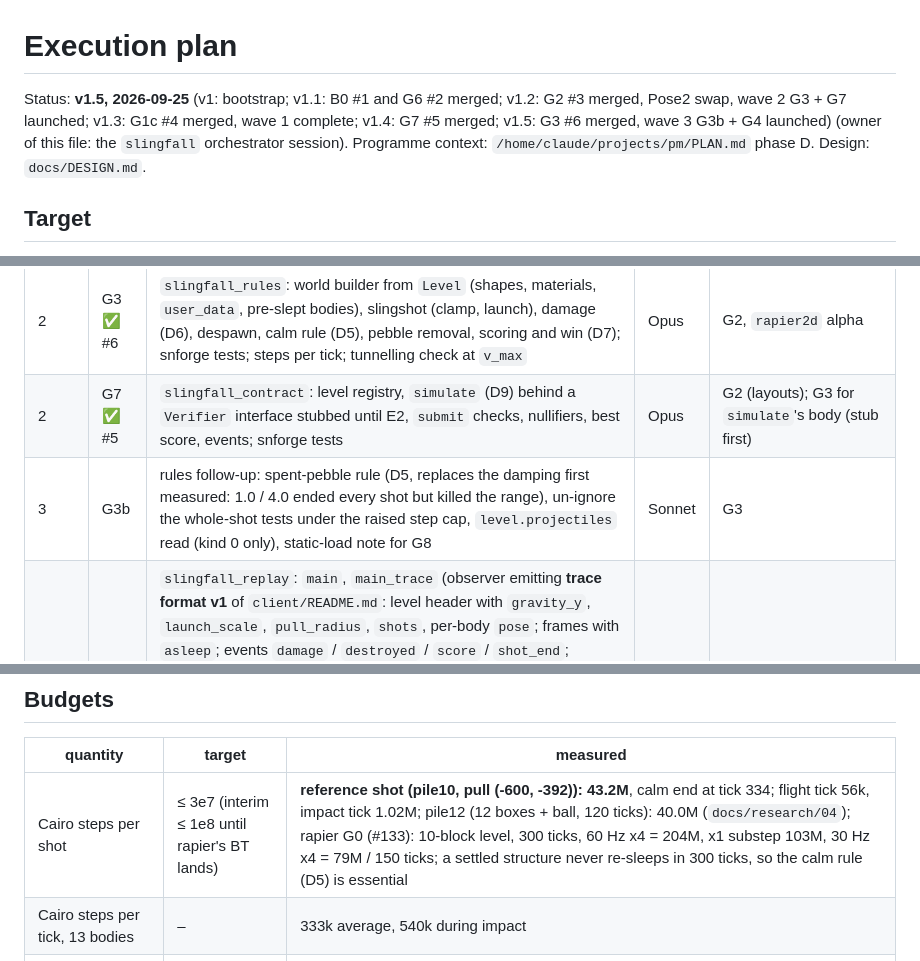
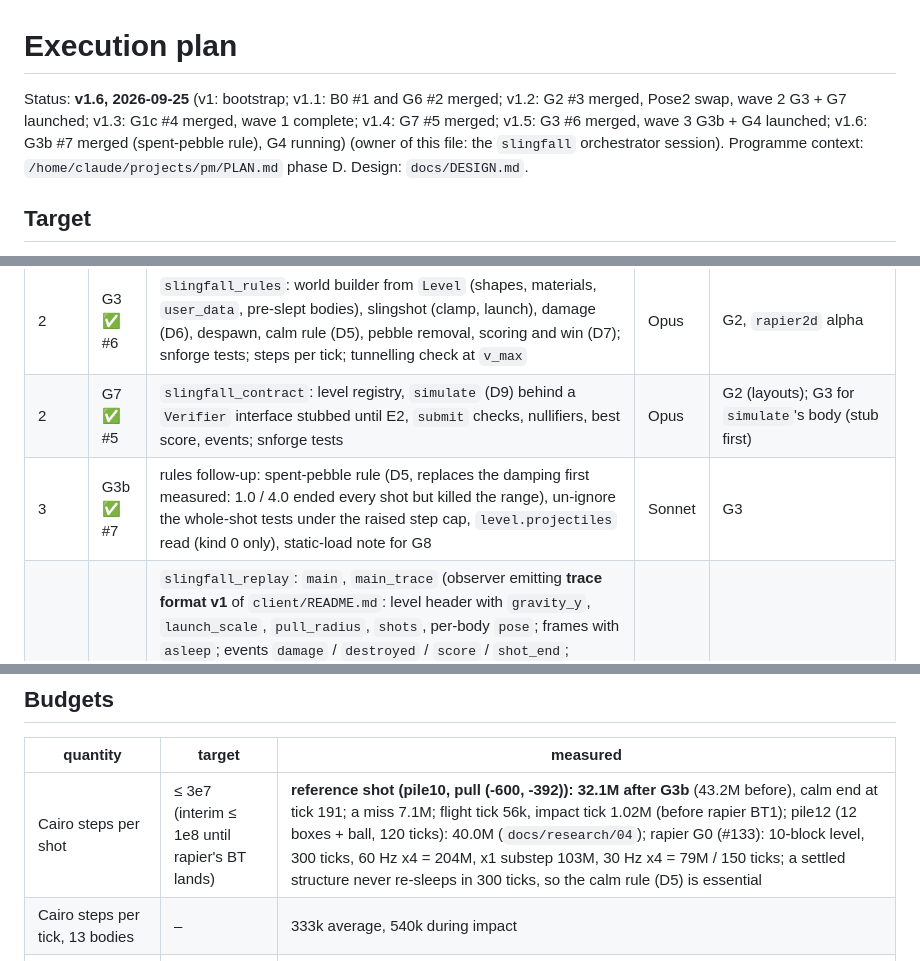
Before and after one commit to bal7hazar/slingfall, a Markdown page: docs/PLAN.md, 3 parts joined by grey strips. Rendered like a GitHub page.

Commit message:
docs: G3b merged (spent-pebble rule; reference shot 32.1M steps)
Co-Authored-By: Claude Fable 5.1 <noreply@anthropic.com>

```diff
--- a/docs/PLAN.md
+++ b/docs/PLAN.md
@@ -1,6 +1,6 @@
 # Execution plan
 
-Status: **v1.5, 2026-09-25** (v1: bootstrap; v1.1: B0 #1 and G6 #2 merged; v1.2: G2 #3 merged, Pose2 swap, wave 2 G3 + G7 launched; v1.3: G1c #4 merged, wave 1 complete; v1.4: G7 #5 merged; v1.5: G3 #6 merged, wave 3 G3b + G4 launched) (owner of this file: the `slingfall` orchestrator session).
+Status: **v1.6, 2026-09-25** (v1: bootstrap; v1.1: B0 #1 and G6 #2 merged; v1.2: G2 #3 merged, Pose2 swap, wave 2 G3 + G7 launched; v1.3: G1c #4 merged, wave 1 complete; v1.4: G7 #5 merged; v1.5: G3 #6 merged, wave 3 G3b + G4 launched; v1.6: G3b #7 merged (spent-pebble rule), G4 running) (owner of this file: the `slingfall` orchestrator session).
 Programme context: `/home/claude/projects/pm/PLAN.md` phase D. Design: `docs/DESIGN.md`.
 
 ## Target
@@ -22,7 +22,7 @@ orchestrator before each wave.
 | 1 | G1c ✅ #4 | `client/vm/`: the chunked cairo-vm worker as a reusable TS package, from the spike `pm/spikes/wasm-vm/` (runner crate vendored under `client/vm/runner/`, wasm build script, step-budgeted chunking, memory reservation, `println!` streaming), tested on the spike's executable | Opus | B0 |
 | 2 | G3 ✅ #6 | `slingfall_rules`: world builder from `Level` (shapes, materials, `user_data`, pre-slept bodies), slingshot (clamp, launch), damage (D6), despawn, calm rule (D5), pebble removal, scoring and win (D7); snforge tests; steps per tick; tunnelling check at `v_max` | Opus | G2, `rapier2d` alpha |
 | 2 | G7 ✅ #5 | `slingfall_contract`: level registry, `simulate` (D9) behind a `Verifier` interface stubbed until E2, `submit` checks, nullifiers, best score, events; snforge tests | Opus | G2 (layouts); G3 for `simulate`'s body (stub first) |
-| 3 | G3b | rules follow-up: spent-pebble rule (D5, replaces the damping first measured: 1.0 / 4.0 ended every shot but killed the range), un-ignore the whole-shot tests under the raised step cap, `level.projectiles` read (kind 0 only), static-load note for G8 | Sonnet | G3 |
+| 3 | G3b ✅ #7 | rules follow-up: spent-pebble rule (D5, replaces the damping first measured: 1.0 / 4.0 ended every shot but killed the range), un-ignore the whole-shot tests under the raised step cap, `level.projectiles` read (kind 0 only), static-load note for G8 | Sonnet | G3 |
 | 3 | G4 | `slingfall_replay`: `main`, `main_trace` (observer emitting **trace format v1** of `client/README.md`: level header with `gravity_y`, `launch_scale`, `pull_radius`, `shots`, per-body `pose`; frames with `asleep`; events `damage` / `destroyed` / `score` / `shot_end`; semantics fixed by G6: a handle absent from `level.bodies` is the pebble, a dynamic body absent from a frame no longer exists, shots left = `level.shots` minus `shot_end` events, ticks strictly increase), `init` / `step_chunk` on `WorldState` (D1); assert `client/src/aim/arc.ts`'s flight formula against rapier's `integrate` on a free-flying pebble; `scarb execute` on the fixtures; **Cairo steps per shot and per level measured** and written here | Opus | G3 |
 | 3 | G5 | determinism and budget CI: golden `(level, inputs) -> outputs` snapshots, trace ≡ proof ≡ chunked outputs, input fuzzing, per-level step ceilings (+10 %) | Sonnet | G4 |
 | 4 | G8 | content and editor tooling: pre-settle tool, level validator (zero damage at rest over 120 ticks, step budget), 5 levels of 8-10 blocks, material tuning | Sonnet | G4, G6 |
@@ -36,7 +36,7 @@ Critical path: B0 → G2 → G3 → G4 → G5 → E2 → G9. G6, G1c, G7 run in
 
 | quantity | target | measured |
 |---|---|---|
-| Cairo steps per shot | ≤ 3e7 (interim ≤ 1e8 until rapier's BT lands) | **reference shot (pile10, pull (-600, -392)): 43.2M**, calm end at tick 334; flight tick 56k, impact tick 1.02M; pile12 (12 boxes + ball, 120 ticks): 40.0M (`docs/research/04`); rapier G0 (#133): 10-block level, 300 ticks, 60 Hz x4 = 204M, x1 substep 103M, 30 Hz x4 = 79M / 150 ticks; a settled structure never re-sleeps in 300 ticks, so the calm rule (D5) is essential |
+| Cairo steps per shot | ≤ 3e7 (interim ≤ 1e8 until rapier's BT lands) | **reference shot (pile10, pull (-600, -392)): 32.1M after G3b** (43.2M before), calm end at tick 191; a miss 7.1M; flight tick 56k, impact tick 1.02M (before rapier BT1); pile12 (12 boxes + ball, 120 ticks): 40.0M (`docs/research/04`); rapier G0 (#133): 10-block level, 300 ticks, 60 Hz x4 = 204M, x1 substep 103M, 30 Hz x4 = 79M / 150 ticks; a settled structure never re-sleeps in 300 ticks, so the calm rule (D5) is essential |
 | Cairo steps per tick, 13 bodies | – | 333k average, 540k during impact |
 | `WorldState` round trip (pile10) | – | 1 864 felts, 52k steps (rapier #131) |
 | browser, 4e7-step shot, chunked | ≤ 10 s | 12-14 s (Firefox, loaded VPS) |
```
Also changed, not shown: other parts of docs/PLAN.md (+1 -0 lines).
